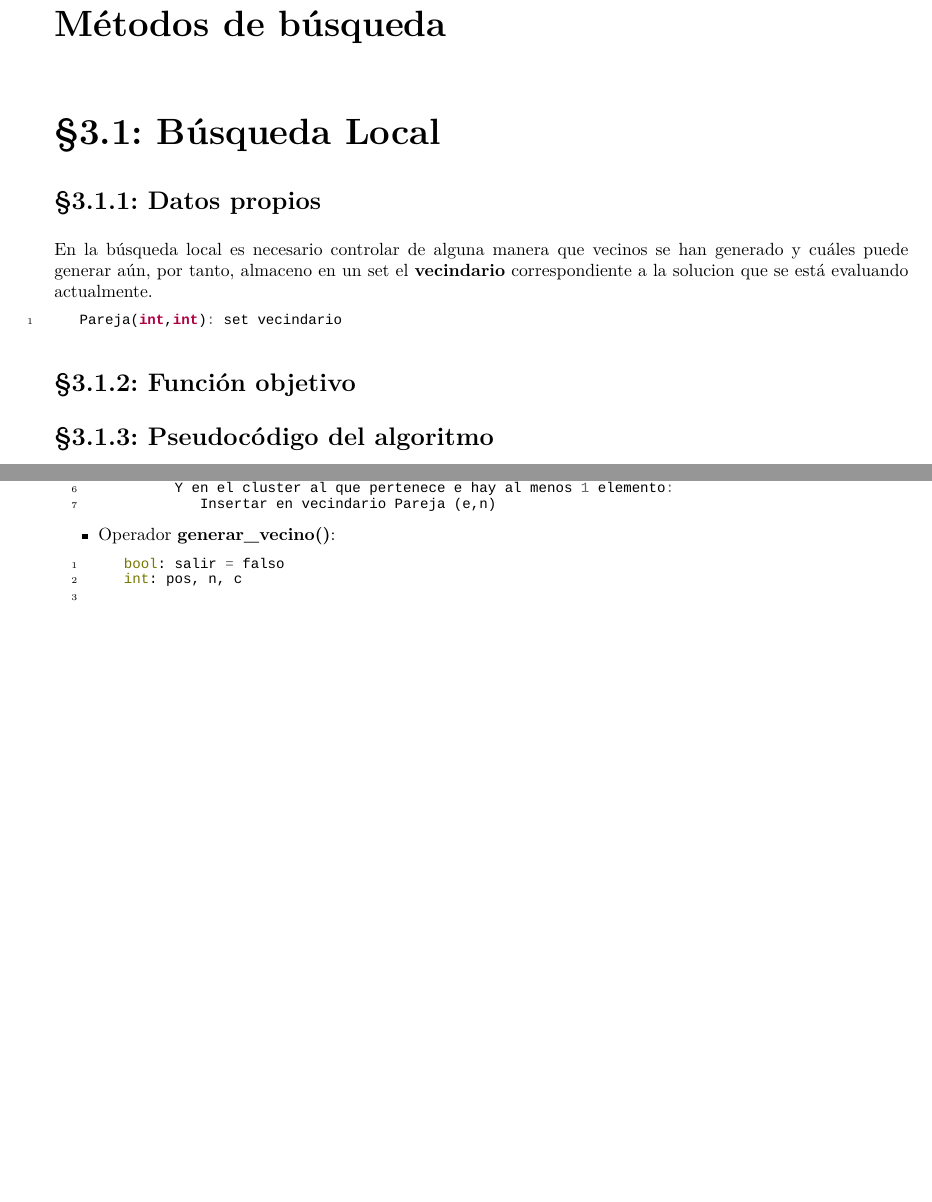
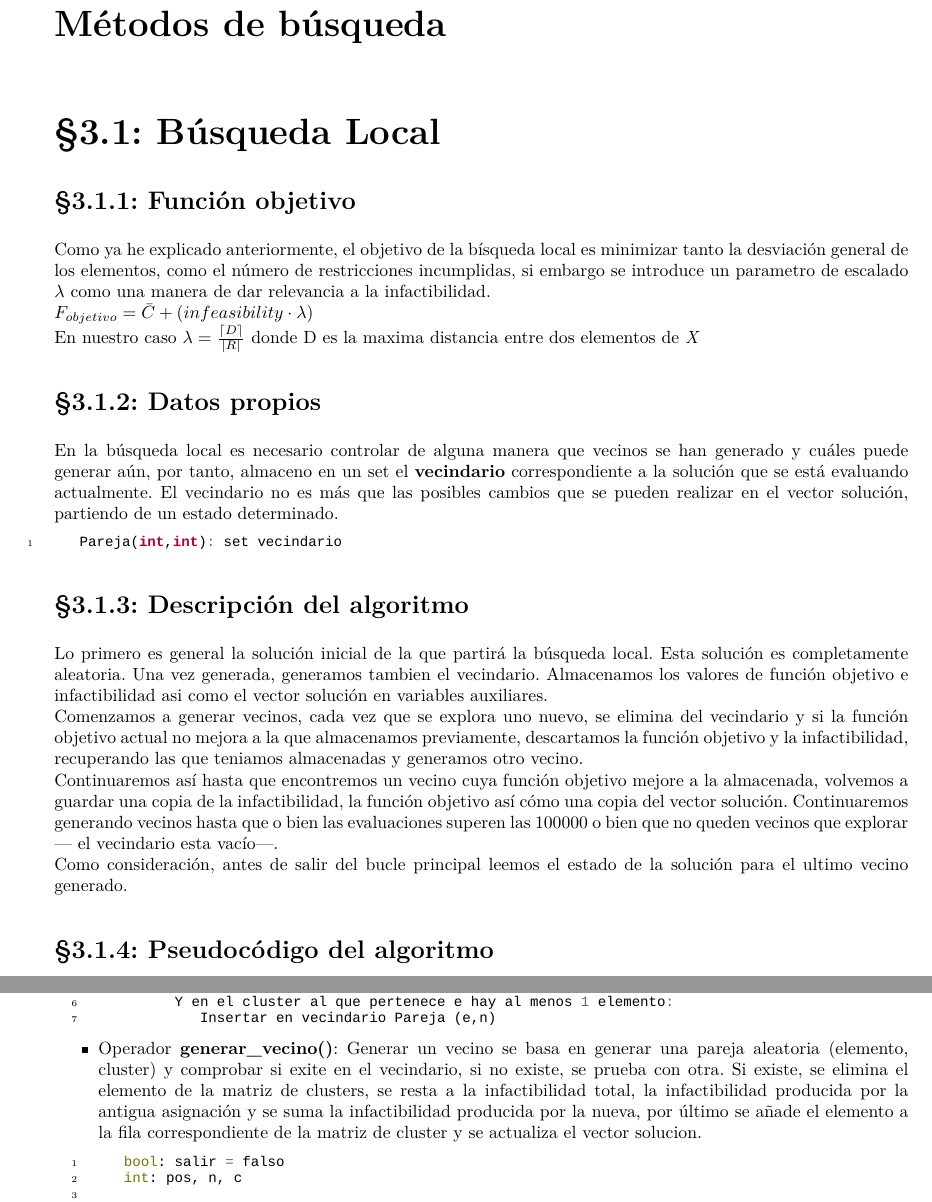
Before and after one commit to Alexmnzlms/MH, a LaTeX document (Practicas/doc/demo.tex, which reads Practicas/Practica1/doc/bl.tex): two parts of pages 6 and 7 of 11 before the commit and two parts of pages 6 and 8 of 11 after it, joined at a grey line, cut so that both start at the same text, the shorter picture padded with empty space. Compiled offline with XeLaTeX.

Commit message:
Memoria VI

```diff
--- a/Practicas/Practica1/doc/bl.tex
+++ b/Practicas/Practica1/doc/bl.tex
@@ -4,16 +4,25 @@
 %MAX 2 PAGS
 %Descripción en pseudocódigo de la estructura del método de búsqueda y de todas aquellas operaciones relevantes de cada algoritmo. Este contenido, específico a cada algoritmo se detallará en los correspondientes guiones de prácticas. El pseudocódigo deberá forzosamente reflejar la implementación/ el desarrollo realizados y no ser una descripción genérica extraída de las transparencias de clase o de cualquier otra fuente. La descripción de cada algoritmo no deberá ocupar más de 2 páginas.
 %Para esta primera práctica se incluirá la descripción en pseudocódigo del método de exploración del entorno, el operador de generación de vecino y la generación de soluciones aleatorias empleadas en el algoritmo de BL.
+\subsection{Función objetivo}
+Como ya he explicado anteriormente, el objetivo de la bísqueda local es minimizar tanto la desviación general de los elementos, como el número de restricciones incumplidas, si embargo se introduce un parametro de escalado $ \lambda $ como una manera de dar relevancia a la infactibilidad.\\
+$ F_{objetivo} = \bar{C} + (infeasibility \cdot \lambda) $\\
+En nuestro caso $ \lambda = \frac{\left \lceil D \right \rceil}{\left | R \right |} $ donde D es la maxima distancia entre dos elementos de \emph{X}
+
 \subsection{Datos propios}
-En la búsqueda local es necesario controlar de alguna manera que vecinos se han generado y cuáles puede generar aún, por tanto, almaceno en un set el \textbf{vecindario} correspondiente a la solucion que se está evaluando actualmente.
+En la búsqueda local es necesario controlar de alguna manera que vecinos se han generado y cuáles puede generar aún, por tanto, almaceno en un set el \textbf{vecindario} correspondiente a la solución que se está evaluando actualmente. El vecindario no es más que las posibles cambios que se pueden realizar en el vector solución, partiendo de un estado determinado.
 \begin{minted}
 [fontsize=\footnotesize, linenos]
 {cpp}
    Pareja(int,int): set vecindario
 \end{minted}
 
-\subsection{Función objetivo}
-
+\subsection{Descripción del algoritmo}
+Lo primero es general la solución inicial de la que partirá la búsqueda local. Esta solución es completamente aleatoria. Una vez generada, generamos tambien el vecindario. Almacenamos los valores de función objetivo e infactibilidad asi como el vector solución en variables auxiliares.\\
+Comenzamos a generar vecinos, cada vez que se explora uno nuevo, se elimina del vecindario y si la función objetivo actual no mejora a la que almacenamos previamente, descartamos la función objetivo y la infactibilidad, recuperando las que teniamos almacenadas y generamos otro vecino.\\
+Continuaremos así hasta que encontremos un vecino cuya función objetivo mejore a la almacenada, volvemos a guardar una copia de la infactibilidad, la función objetivo así cómo una copia del vector solución.
+Continuaremos generando vecinos hasta que o bien las evaluaciones superen las 100000 o bien que no queden vecinos que explorar --- el vecindario esta vacío---.\\
+Como consideración, antes de salir del bucle principal leemos el estado de la solución para el ultimo vecino generado.
 
 \subsection{Pseudocódigo del algoritmo}
 \begin{minted}
@@ -111,7 +120,7 @@ Mientras: i menor que 100000 Y quedan vecinos que explorar
          Y en el cluster al que pertenece e hay al menos 1 elemento:
             Insertar en vecindario Pareja (e,n)
    \end{minted}
-   \item Operador \textbf{generar\_vecino()}:
+   \item Operador \textbf{generar\_vecino()}: Generar un vecino se basa en generar una pareja aleatoria (elemento, cluster) y comprobar si exite en el vecindario, si no existe, se prueba con otra. Si existe, se elimina el elemento de la matriz de clusters, se resta a la infactibilidad total, la infactibilidad producida por la antigua asignación y se suma la infactibilidad producida por la nueva, por último se añade el elemento a la fila correspondiente de la matriz de cluster y se actualiza el vector solucion.
    \begin{minted}
    [fontsize=\footnotesize, linenos]
    {cpp}
```
Also changed, not shown: Practicas/Practica1/doc/desc_algo.tex (+4 -4 lines), Practicas/Practica1/doc/bl.tex (8 more changed lines).
